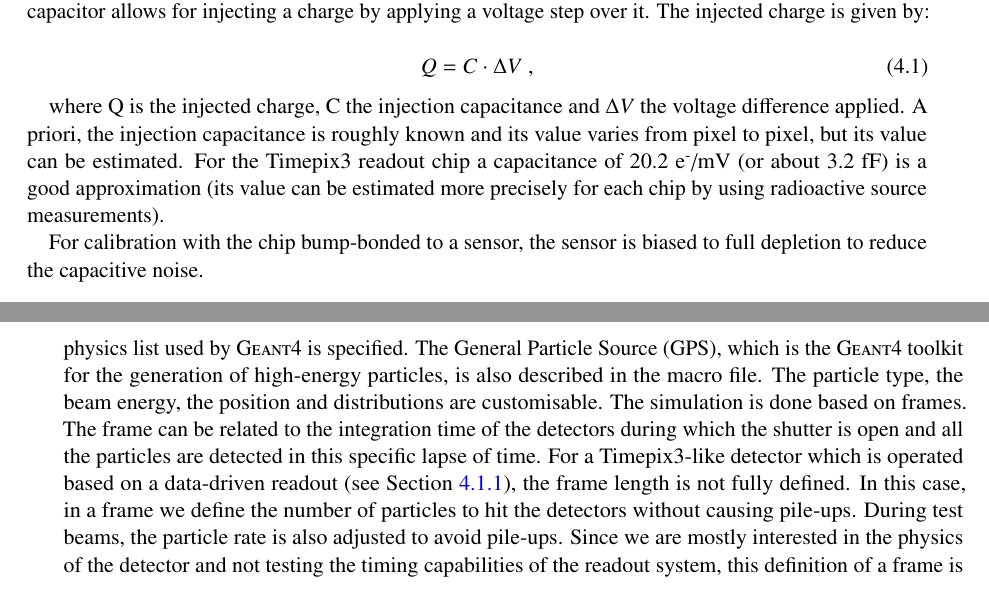
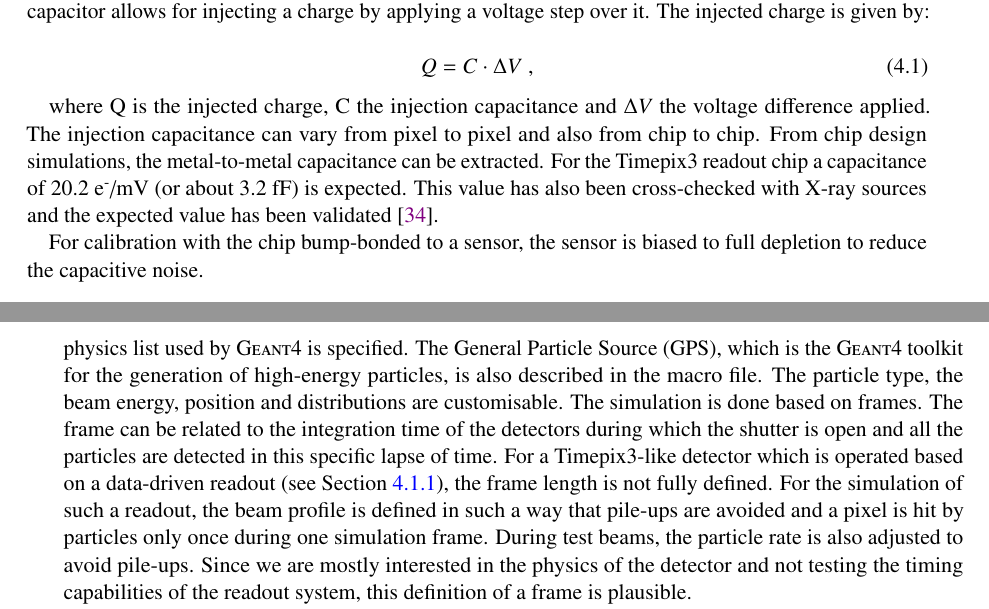
Before and after one commit to nalipour/PhDThesis, a LaTeX thesis (PhDThesis.tex, which reads include/Calibration.tex, include/Software.tex): two parts of pages 51 and 60 of 131, joined at a grey line, cut so that both start at the same text. Compiled offline with pdfLaTeX; a LaTeX package or settings file that is missing is left out; an older LaTeX class or package is replaced by its successor.

Commit message:
Calibration cross-checked with Xavi

```diff
--- a/include/Calibration.tex
+++ b/include/Calibration.tex
@@ -398,12 +398,13 @@ over it. The injected charge is given by:
 \end{equation}
 
 where Q is the injected charge, C the injection capacitance and
-$\Delta V$ the voltage difference applied. A priori, the injection
-capacitance is roughly known and its value varies from pixel to pixel,
-but its value can be estimated. For the Timepix3 readout chip a
-capacitance of $20.2$~e\textsuperscript{-}/mV (or about 3.2~fF) is a
-good approximation (its value can be estimated more precisely for each
-chip by using radioactive source measurements).
+$\Delta V$ the voltage difference applied. The injection capacitance
+can vary from pixel to pixel and also from chip to chip. From chip
+design simulations, the metal-to-metal capacitance can be
+extracted. For the Timepix3 readout chip a capacitance of
+$20.2$~e\textsuperscript{-}/mV (or about 3.2~fF) is expected. This
+value has also been cross-checked with X-ray sources and the expected
+value has been validated~\cite{MedipixCapa}.
 
 For calibration with the chip bump-bonded to a sensor, the sensor is
 biased to full depletion to reduce the capacitive noise.
--- a/include/Software.tex
+++ b/include/Software.tex
@@ -188,19 +188,19 @@ the rotations around the x, y and z axes of the centre of the
 detectors. The physics list used by \textsc{Geant4} is specified. The
 General Particle Source (GPS), which is the \textsc{Geant4} toolkit
 for the generation of high-energy particles, is also described in the
-macro file. The particle type, the beam energy, the position and
+macro file. The particle type, the beam energy, position and
 distributions are customisable. The simulation is done based on
 frames. The frame can be related to the integration time of the
 detectors during which the shutter is open and all the particles are
 detected in this specific lapse of time. For a Timepix3-like detector
 which is operated based on a data-driven readout (see
-\cref{sec:TimepixReadout}), the frame length is not fully defined. In
-this case, in a frame we define the number of particles to hit the
-detectors without causing pile-ups. During test beams, the particle
-rate is also adjusted to avoid pile-ups. Since we are mostly
-interested in the physics of the detector and not testing the timing
-capabilities of the readout system, this definition of a frame is
-plausible.
+\cref{sec:TimepixReadout}), the frame length is not fully defined. For
+the simulation of such a readout, the beam profile is defined in such
+a way that pile-ups are avoided and a pixel is hit by particles only
+once during one simulation frame. During test beams, the particle rate
+is also adjusted to avoid pile-ups. Since we are mostly interested in
+the physics of the detector and not testing the timing capabilities of
+the readout system, this definition of a frame is plausible.
 
 Visualisation parameters are also given in the macro. Open
 Inventor~\cite{OpenInventor} can be, for example, used to visualise
```
Also changed, not shown: bibliography/refs.bib (+6 -0 lines), include/ActiveEdgeSensors.tex (+3 -3 lines), include/Calibration.tex (2 more changed lines).
